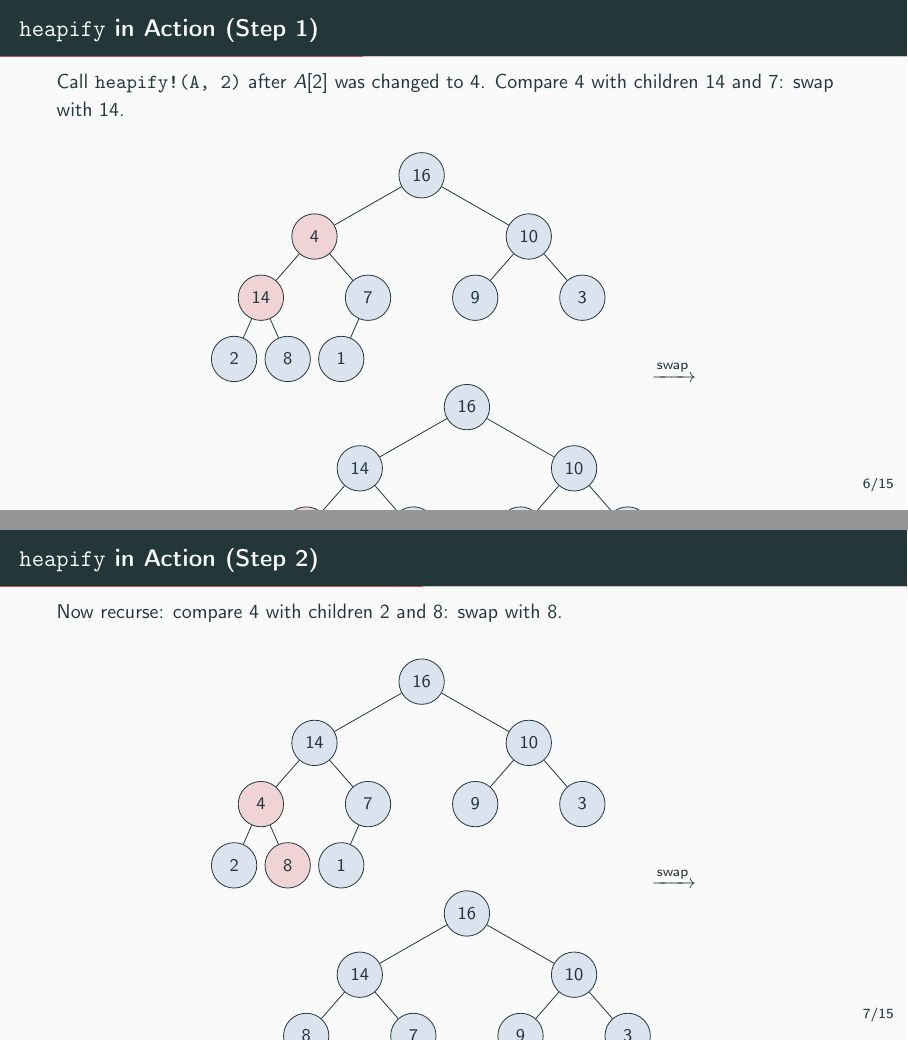
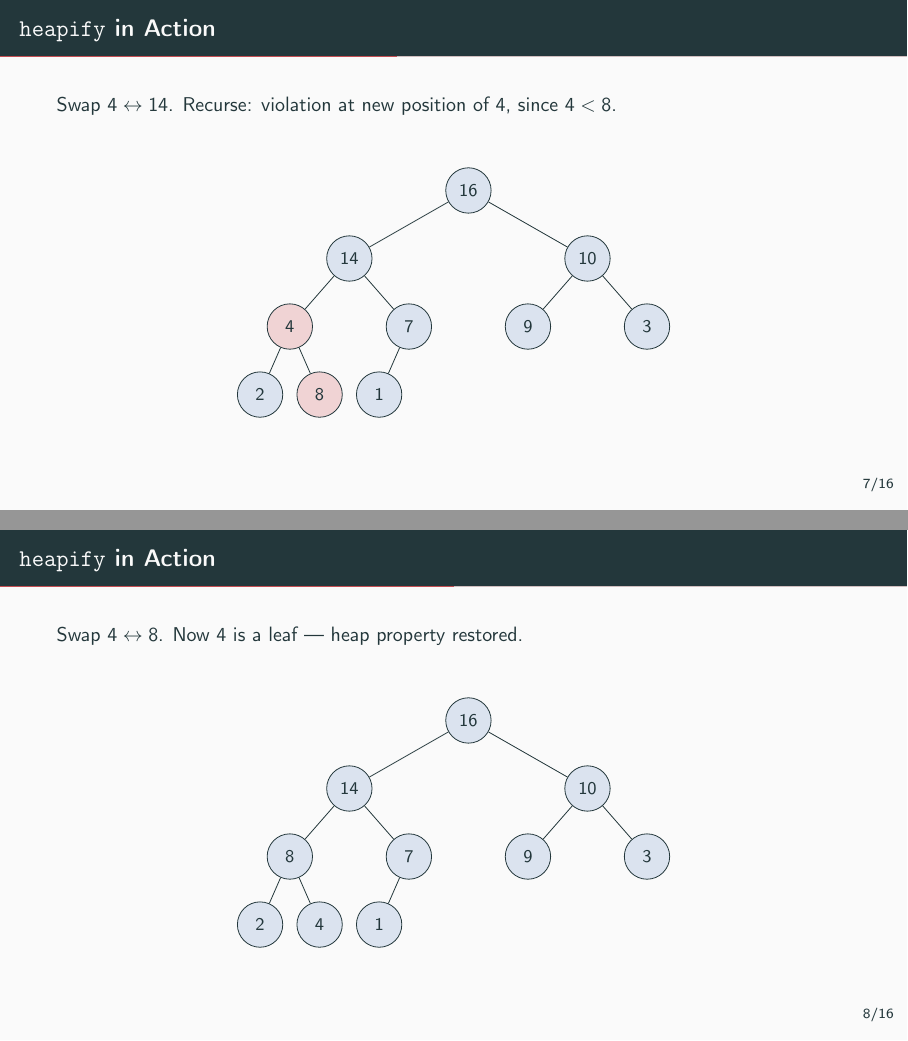
Before and after one commit to hoavu-cs/hoavu-cs.github.io, LaTeX slides (dsa/slides/heaps/heaps.tex): pages 11 and 12 of 25 before the commit and pages 12 and 13 of 26 after it, joined at a grey line. Compiled offline with pdfLaTeX.

Commit message:
Show one tree per slide in heapify trace

```diff
--- a/dsa/slides/heaps/heaps.tex
+++ b/dsa/slides/heaps/heaps.tex
@@ -186,10 +186,3 @@ end
   each level $O(1)$ work $\Rightarrow$ $O(\log n)$.
 \end{frame}
 
-\begin{frame}{\texttt{heapify} in Action (Step 1)}
-  Call \texttt{heapify!(A, 2)} after $A[2]$ was changed to $4$.
-  Compare $4$ with children $14$ and $7$: swap with $14$.
-
-  \bigskip
-  \begin{center}
-  \begin{tikzpicture}[scale=0.9,
@@ -213,44 +219,16 @@ end
         child { node {9} }
         child { node {3} }
       };
-  \end{tikzpicture}
-  \hspace{2em}$\xrightarrow{\text{swap}}$\hspace{2em}
-  \begin{tikzpicture}[scale=0.9,
-    level distance=1.2cm,
-    level 1/.style={sibling distance=4.2cm},
-    level 2/.style={sibling distance=2.1cm},
-    level 3/.style={sibling distance=1.05cm},
-    every node/.style={hnode}]
-    \node {16}
-      child { node {14}
-        child { node[hswap] {4}
-          child { node {2} }
-          child { node {8} }
-        }
-        child { node {7}
-          child { node {1} }
-          child[missing] {}
-        }
-      }
-      child { node {10}
-        child { node {9} }
-        child { node {3} }
-      };
-  \end{tikzpicture}
+  }
   \end{center}
 \end{frame}
 
-\begin{frame}{\texttt{heapify} in Action (Step 2)}
-  Now recurse: compare $4$ with children $2$ and $8$: swap with $8$.
+\begin{frame}{\texttt{heapify} in Action}
+  Swap $4 \leftrightarrow 14$. Recurse: violation at new position of $4$, since $4 < 8$.
 
   \bigskip
   \begin{center}
-  \begin{tikzpicture}[scale=0.9,
-    level distance=1.2cm,
-    level 1/.style={sibling distance=4.2cm},
-    level 2/.style={sibling distance=2.1cm},
-    level 3/.style={sibling distance=1.05cm},
-    every node/.style={hnode}]
+  \heaptree{
     \node {16}
       child { node {14}
         child { node[hswap] {4}
@@ -266,14 +244,16 @@ end
         child { node {9} }
         child { node {3} }
       };
-  \end{tikzpicture}
-  \hspace{2em}$\xrightarrow{\text{swap}}$\hspace{2em}
-  \begin{tikzpicture}[scale=0.9,
-    level distance=1.2cm,
-    level 1/.style={sibling distance=4.2cm},
-    level 2/.style={sibling distance=2.1cm},
-    level 3/.style={sibling distance=1.05cm},
-    every node/.style={hnode}]
+  }
+  \end{center}
+\end{frame}
+
+\begin{frame}{\texttt{heapify} in Action}
+  Swap $4 \leftrightarrow 8$. Now $4$ is a leaf — heap property restored.
+
+  \bigskip
+  \begin{center}
+  \heaptree{
     \node {16}
       child { node {14}
         child { node {8}
@@ -289,12 +269,7 @@ end
         child { node {9} }
         child { node {3} }
       };
-  \end{tikzpicture}
-  \end{center}
-
-  \bigskip
-  \begin{center}
-    $4$ has no children to violate the heap property. Done.
+  }
   \end{center}
 \end{frame}
 
```
Also changed, not shown: dsa/slides/heaps/heaps.tex (13 more changed lines).
